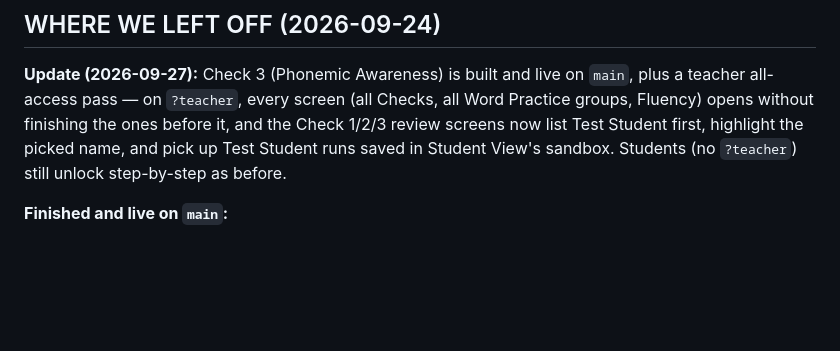
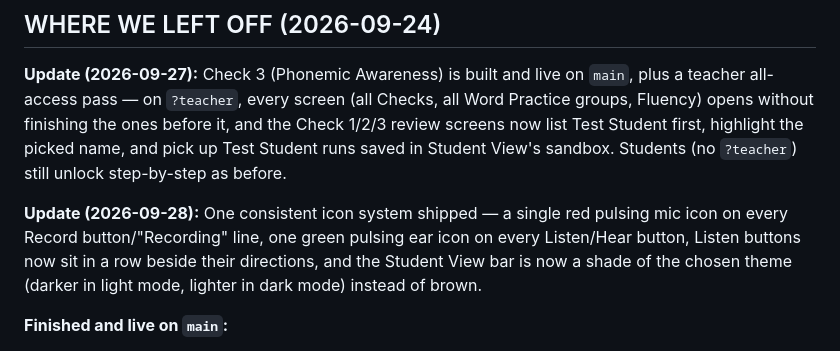
Before and after one commit to miqdaniels/READING-DANIELS, a Markdown page: CLAUDE.md, the part around the change. GitHub-like rendering; blank space fills up the shorter version.

Commit message:
Update CLAUDE.md: note mic/ear icon + Student View bar changes shipped
Co-Authored-By: Claude Sonnet 5 <noreply@anthropic.com>
Claude-Session: https://claude.ai/code/session_01U5tRSt6iQrbefYgieeCPPc

```diff
--- a/CLAUDE.md
+++ b/CLAUDE.md
@@ -9,6 +9,8 @@
 ## WHERE WE LEFT OFF (2026-09-24)
 
 **Update (2026-09-27):** Check 3 (Phonemic Awareness) is built and live on `main`, plus a teacher all-access pass — on `?teacher`, every screen (all Checks, all Word Practice groups, Fluency) opens without finishing the ones before it, and the Check 1/2/3 review screens now list Test Student first, highlight the picked name, and pick up Test Student runs saved in Student View's sandbox. Students (no `?teacher`) still unlock step-by-step as before.
+
+**Update (2026-09-28):** One consistent icon system shipped — a single red pulsing mic icon on every Record button/"Recording" line, one green pulsing ear icon on every Listen/Hear button, Listen buttons now sit in a row beside their directions, and the Student View bar is now a shade of the chosen theme (darker in light mode, lighter in dark mode) instead of brown.
 
 **Finished and live on `main`:**
 - Fluency + Retell (a passage screen + a retell screen), reached through a new student menu (Fluency / Word Practice / Reading Comprehension-coming-soon) that now opens when a student taps their name.
```
